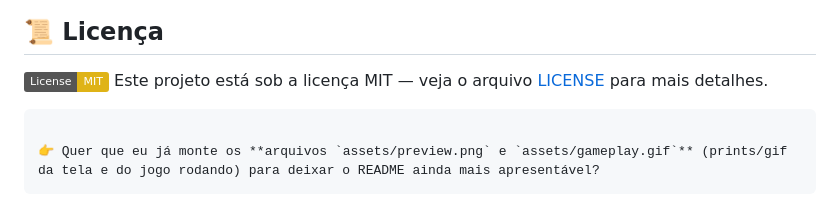
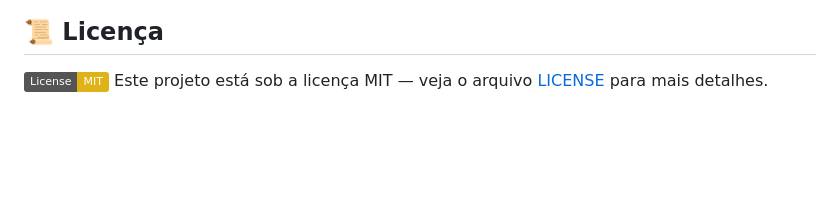
Before and after one commit to FilipeMaciel9000/jokenpo, a Markdown page: README.md, the part around the change. GitHub-like rendering; badges without logos; blank space fills up the shorter version.

````diff
--- a/README.md
+++ b/README.md
@@ -89,8 +89,3 @@ Se deseja sugerir melhorias ou reportar bugs:
 
 [![License: MIT](https://img.shields.io/badge/License-MIT-yellow.svg)](https://opensource.org/licenses/MIT)
 Este projeto está sob a licença MIT — veja o arquivo [LICENSE](./LICENSE) para mais detalhes.
-
-```
-
-👉 Quer que eu já monte os **arquivos `assets/preview.png` e `assets/gameplay.gif`** (prints/gif da tela e do jogo rodando) para deixar o README ainda mais apresentável?
-```
````
